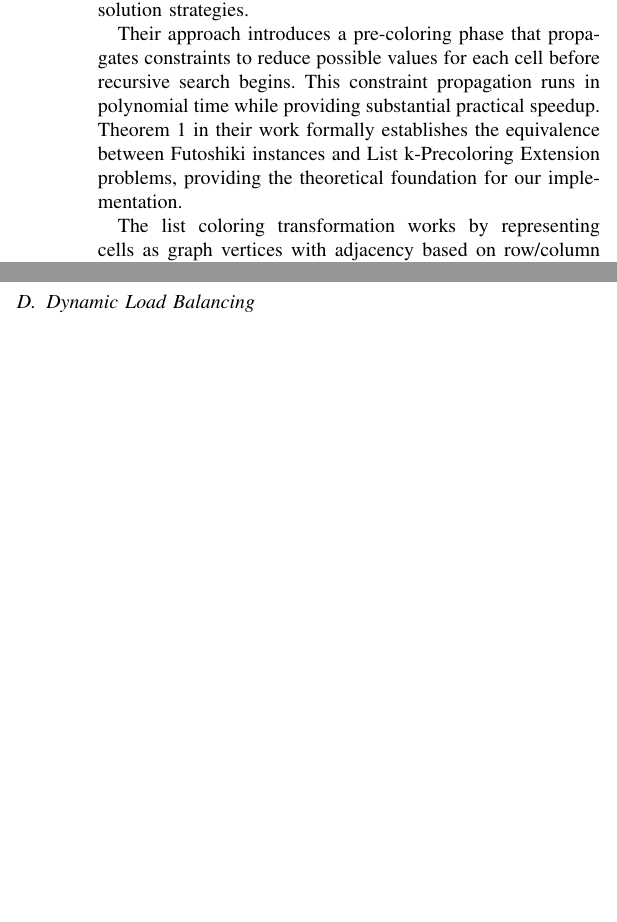
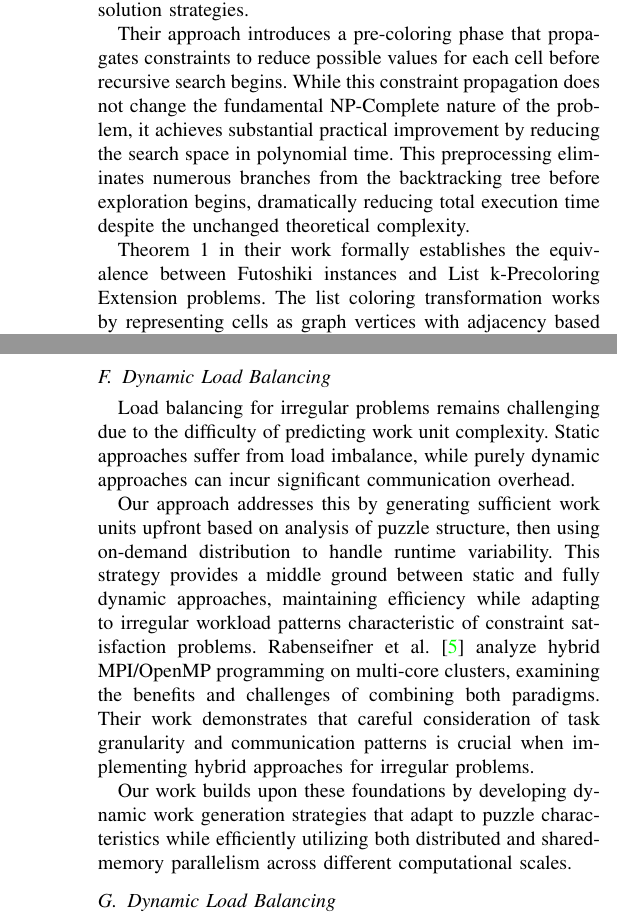
Before and after one commit to falswe/uni.hpc.futoshiki.report, a LaTeX paper (report.tex, which reads sections/02_related_work.tex): two parts of the columns of page 2 of 13 before the commit and two parts of the columns of pages 2 and 3 of 14 after it, joined at a grey line, cut so that both start at the same text, the shorter picture padded with empty space. Compiled offline with pdfLaTeX.

Commit message:
revise abstract, introduction and related work

```diff
--- a/sections/02_related_work.tex
+++ b/sections/02_related_work.tex
@@ -6,9 +6,9 @@
 \label{subsec:list_coloring_foundation}
 Futoshiki belongs to the family of NP-Complete problems, with naive backtracking algorithms exhibiting exponential time complexity that renders them impractical for large grids. Şen and Diner \cite{Sen2024Futoshiki} demonstrated that Futoshiki can be transformed into a list coloring problem, enabling more sophisticated solution strategies.
 
-Their approach introduces a pre-coloring phase that propagates constraints to reduce possible values for each cell before recursive search begins. This constraint propagation runs in polynomial time while providing substantial practical speedup. Theorem 1 in their work formally establishes the equivalence between Futoshiki instances and List k-Precoloring Extension problems, providing the theoretical foundation for our implementation.
+Their approach introduces a pre-coloring phase that propagates constraints to reduce possible values for each cell before recursive search begins. While this constraint propagation does not change the fundamental NP-Complete nature of the problem, it achieves substantial practical improvement by reducing the search space in polynomial time. This preprocessing eliminates numerous branches from the backtracking tree before exploration begins, dramatically reducing total execution time despite the unchanged theoretical complexity.
 
-The list coloring transformation works by representing cells as graph vertices with adjacency based on row/column relationships, encoding inequality constraints as restrictions on possible color lists, and applying iterative constraint propagation to eliminate invalid possibilities. This approach typically reduces the effective search space by 70-90\%, transforming an intractable exponential search into a manageable computational problem.
+Theorem 1 in their work formally establishes the equivalence between Futoshiki instances and List k-Precoloring Extension problems. The list coloring transformation works by representing cells as graph vertices with adjacency based on row/column relationships, encoding inequality constraints as restrictions on possible color lists, and applying iterative constraint propagation to eliminate invalid possibilities. This approach typically reduces the effective search space by 70-90\%, transforming an intractable exponential search into a manageable computational problem.
 
 \subsection{Parallel Constraint Satisfaction}
 \label{subsec:parallel_csp}
@@ -21,3 +26,8 @@
+Futoshiki presents particular challenges for parallel implementation due to its irregular constraint patterns. Unlike Sudoku, where constraint placement follows regular patterns, Futoshiki's arbitrary inequality placement creates variable search space sizes that are difficult to predict statically. This motivates the need for dynamic work generation strategies that can adapt to both puzzle characteristics and available computational resources.
+
+\subsection{Hybrid Parallel Programming}
+\label{subsec:hybrid_programming}
+The MPI standard \cite{MPIForum2021} and OpenMP specification \cite{OpenMP2020} provide complementary approaches to parallel computing. MPI excels at distributed-memory communication across nodes, while OpenMP efficiently manages shared-memory parallelism within nodes.
 \subsection{Hybrid Parallel Programming}
 \label{subsec:hybrid_programming}
 The MPI standard \cite{MPIForum2021} and OpenMP specification \cite{OpenMP2020} provide complementary approaches to parallel computing. MPI excels at distributed-memory communication across nodes, while OpenMP efficiently manages shared-memory parallelism within nodes.
@@ -31,3 +41,8 @@
 Load balancing for irregular problems remains challenging due to the difficulty of predicting work unit complexity. Static approaches suffer from load imbalance, while purely dynamic approaches can incur significant communication overhead.
 
 Our approach addresses this by generating sufficient work units upfront based on analysis of puzzle structure, then using on-demand distribution to handle runtime variability. This strategy provides a middle ground between static and fully dynamic approaches, maintaining efficiency while adapting to irregular workload patterns characteristic of constraint satisfaction problems.
+Rabenseifner et al. \cite{Rabenseifner2009} analyze hybrid MPI/OpenMP programming on multi-core clusters, examining the benefits and challenges of combining both paradigms. Their work demonstrates that careful consideration of task granularity and communication patterns is crucial when implementing hybrid approaches for irregular problems.
+
+Our work builds upon these foundations by developing dynamic work generation strategies that adapt to puzzle characteristics while efficiently utilizing both distributed and shared-memory parallelism across different computational scales.
+
+\subsection{Dynamic Load Balancing}
```
Also changed, not shown: sections/02_related_work.tex (9 more changed lines).
